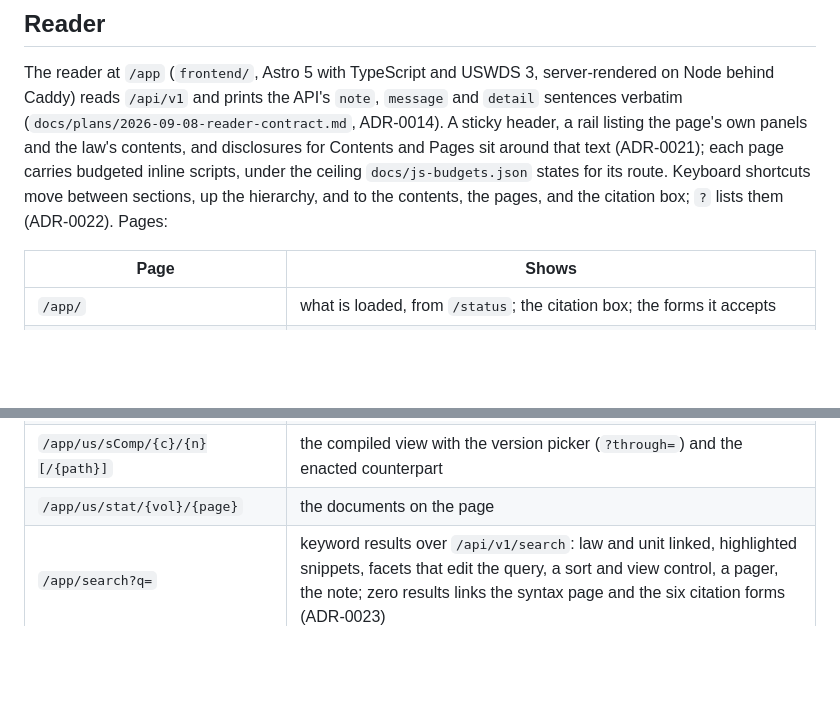
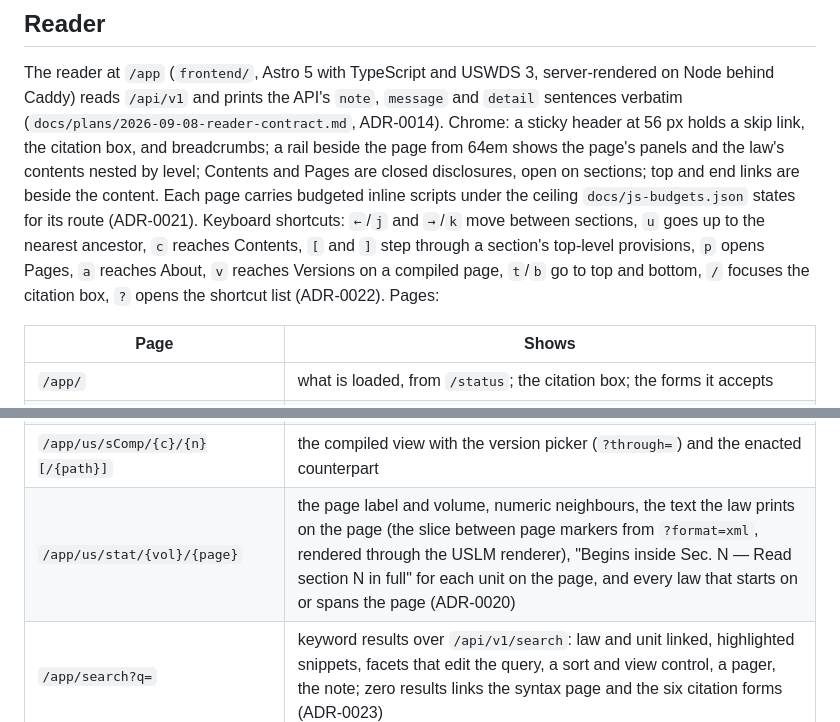
Before and after one commit to aih/statutes-at-large, a Markdown page: README.md, 2 parts joined by grey strips. Drawn GitHub-style; blank space fills up the shorter version.

```diff
--- a/README.md
+++ b/README.md
@@ -210,13 +210,18 @@ routed (405).
 The reader at `/app` (`frontend/`, Astro 5 with TypeScript and USWDS 3,
 server-rendered on Node behind Caddy) reads `/api/v1` and prints the API's
 `note`, `message` and `detail` sentences verbatim
-(`docs/plans/2026-09-08-reader-contract.md`, ADR-0014). A sticky header, a
-rail listing the page's own panels and the law's contents, and disclosures
-for Contents and Pages sit around that text (ADR-0021); each page carries
-budgeted inline scripts, under the ceiling `docs/js-budgets.json` states for
-its route. Keyboard shortcuts move between sections, up the hierarchy, and
-to the contents, the pages, and the citation box; `?` lists them (ADR-0022).
-Pages:
+(`docs/plans/2026-09-08-reader-contract.md`, ADR-0014). Chrome: a sticky
+header at 56 px holds a skip link, the citation box, and breadcrumbs; a rail
+beside the page from 64em shows the page's panels and the law's contents
+nested by level; Contents and Pages are closed disclosures, open on
+sections; top and end links are beside the content. Each page carries
+budgeted inline scripts under the ceiling `docs/js-budgets.json` states for
+its route (ADR-0021). Keyboard shortcuts: `←`/`j` and `→`/`k` move between
+sections, `u` goes up to the nearest ancestor, `c` reaches Contents, `[` and
+`]` step through a section's top-level provisions, `p` opens Pages, `a`
+reaches About, `v` reaches Versions on a compiled page, `t`/`b` go to top
+and bottom, `/` focuses the citation box, `?` opens the shortcut list
+(ADR-0022). Pages:
 
 | Page | Shows |
 |---|---|
@@ -225,7 +230,7 @@ Pages:
 | `/app/us/pl/{c}/{n}`, `/us/pvtl/…`, `/us/act/…` | the law: titles, dates, citation, aliases, sources, table of contents, the "cited by" panel |
 | `/app/us/pl/{c}/{n}/{path}` (and the other kinds) | a hierarchy node's contents, or a section's text rendered from `?format=xml` with a provision marked, the note, the currency line, alternatives, Stat. pages with govinfo links, breadcrumbs, previous and next, cross references resolved through `/labels`, the "cited by" panel, provenance |
 | `/app/us/sComp/{c}/{n}[/{path}]` | the compiled view with the version picker (`?through=`) and the enacted counterpart |
-| `/app/us/stat/{vol}/{page}` | the documents on the page |
+| `/app/us/stat/{vol}/{page}` | the page label and volume, numeric neighbours, the text the law prints on the page (the slice between page markers from `?format=xml`, rendered through the USLM renderer), "Begins inside Sec. N — Read section N in full" for each unit on the page, and every law that starts on or spans the page (ADR-0020) |
 | `/app/search?q=` | keyword results over `/api/v1/search`: law and unit linked, highlighted snippets, facets that edit the query, a sort and view control, a pager, the note; zero results links the syntax page and the six citation forms (ADR-0023) |
 | `/app/search/syntax` | the search operators and scope words, static, no API call |
 
```
Also changed, not shown: BUILDLOG.md (+42 -0 lines), CLAUDE.md (+6 -3 lines).
